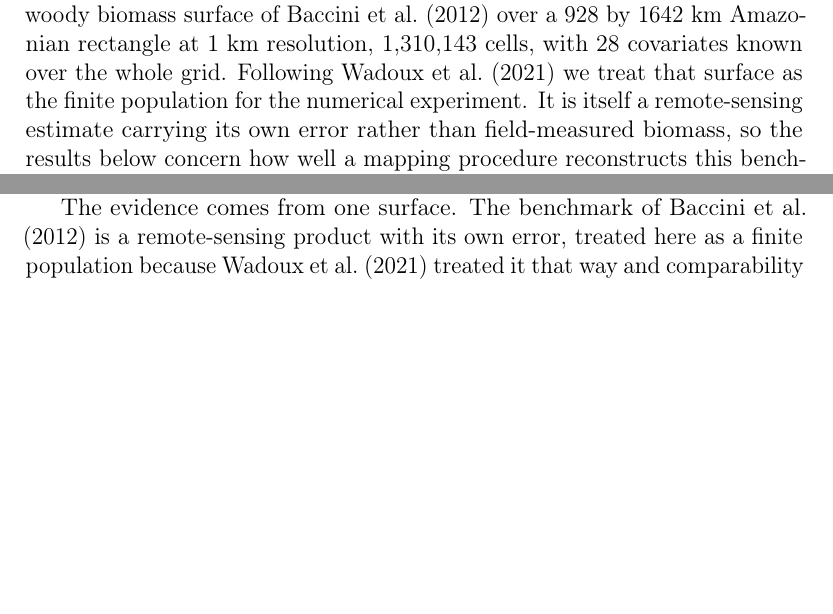
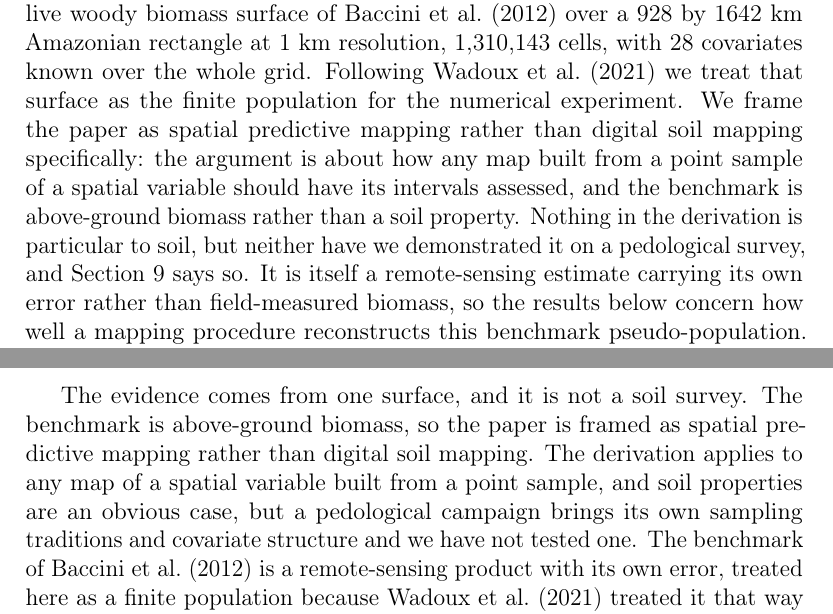
Before and after one commit to HugoMachadoRodrigues/GeoVersa, a LaTeX paper (Text/ecomod_submission/manuscript.tex): two parts of pages 12 and 25 of 32 before the commit and two parts of pages 12 and 26 of 33 after it, joined at a grey line, cut so that both start at the same text, the shorter picture padded with empty space. Compiled offline with pdfLaTeX.

Commit message:
Broaden the framing to spatial predictive mapping
The second reviewer pointed out that the title claimed digital soil mapping
while the only case study is Amazonian above-ground biomass from remote
sensing: no soil property, no pedological campaign, no SCORPAN covariates. The
objection is fair and there are only two answers, a soil case study or an
honest title. This is the second.

Title, abstract, keywords and introduction now say spatial predictive mapping
and environmental mapping. The experimental design section states plainly why
the benchmark suits that framing, and Limitations says the derivation applies
to soil properties without our having demonstrated it on a survey that brings
its own sampling traditions and covariate structure.

The reference to McBratney et al. stays, now as the soil-science instance of a
migration toward machine learning rather than as evidence about the whole field.

```diff
--- a/Text/ecomod_submission/manuscript.tex
+++ b/Text/ecomod_submission/manuscript.tex
@@ -549,7 +551,12 @@ We use the public materials of \citet{wadoux2021}: above-ground live woody
 biomass surface of \citet{baccini2012} over a 928 by 1642 km Amazonian rectangle at 1 km
 resolution, 1{,}310{,}143 cells, with 28 covariates known over the whole grid.
 Following \citet{wadoux2021} we treat that surface as the finite population for
-the numerical experiment. It is itself a remote-sensing estimate carrying its own
+the numerical experiment. We frame the paper as spatial predictive mapping
+rather than digital soil mapping specifically: the argument is about how any
+map built from a point sample of a spatial variable should have its intervals
+assessed, and the benchmark is above-ground biomass rather than a soil
+property. Nothing in the derivation is particular to soil, but neither have we
+demonstrated it on a pedological survey, and Section~\ref{sec:limits} says so. It is itself a remote-sensing estimate carrying its own
 error rather than field-measured biomass, so the results below concern how well a
 mapping procedure reconstructs this benchmark pseudo-population.
 Calibration samples of $n = 500$ are drawn under the same three designs they
@@ -1002,7 +1009,12 @@ single dataset at one sample size.
 
 Four limits bound what the results above support.
 
-The evidence comes from one surface. The benchmark of \citet{baccini2012} is a
+The evidence comes from one surface, and it is not a soil survey. The
+benchmark is above-ground biomass, so the paper is framed as spatial
+predictive mapping rather than digital soil mapping. The derivation applies to
+any map of a spatial variable built from a point sample, and soil properties
+are an obvious case, but a pedological campaign brings its own sampling
+traditions and covariate structure and we have not tested one. The benchmark of \citet{baccini2012} is a
 remote-sensing product with its own error, treated here as a finite population
 because \citet{wadoux2021} treated it that way and comparability matters more
 than realism for this purpose. Nothing in the experiment speaks to how the
```
Also changed, not shown: Text/ecomod_submission/highlights.md (+1 -1 lines), Text/ecomod_submission/manuscript.tex (22 more changed lines).
